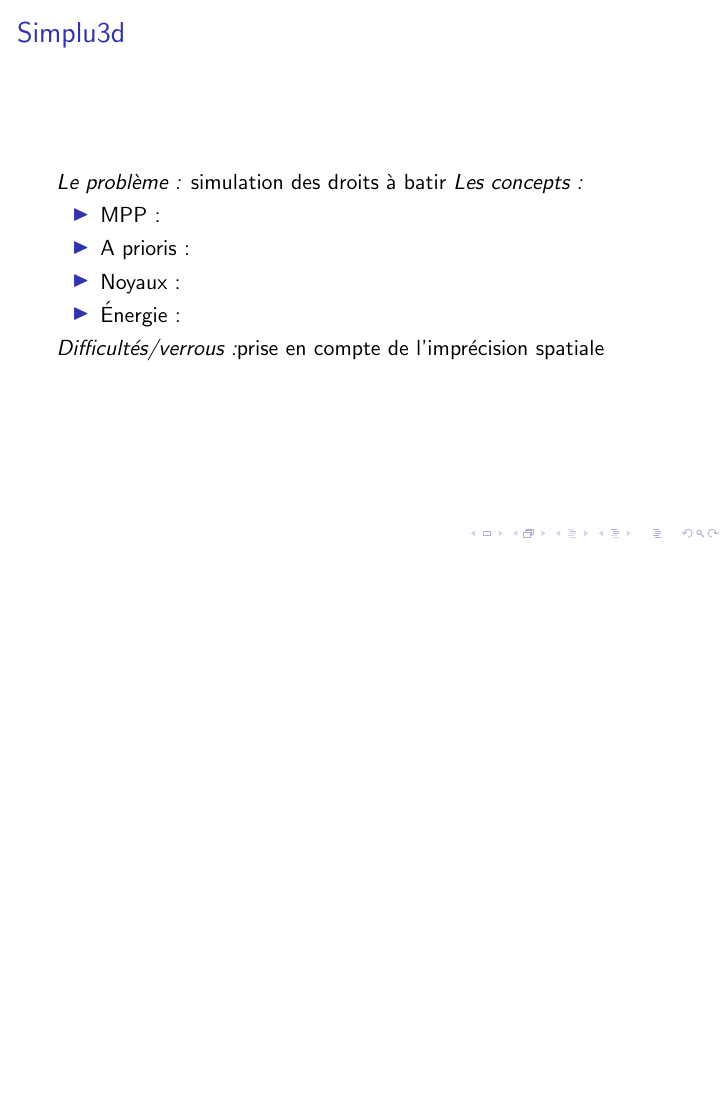
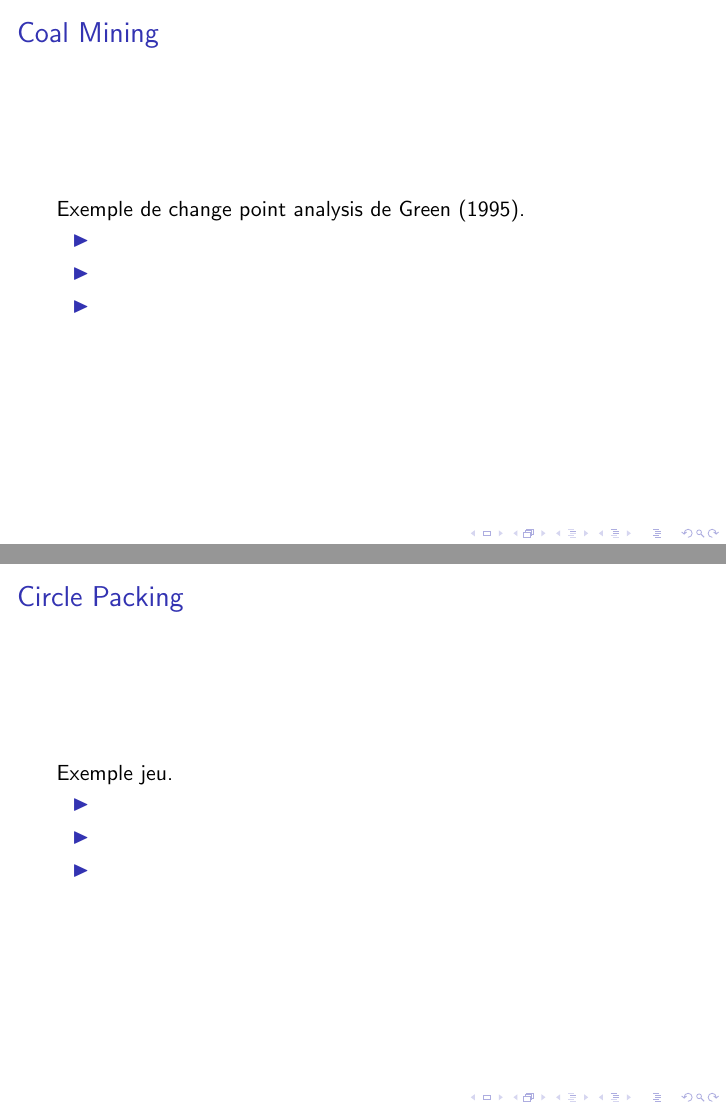
Before and after one commit to julienperret/presentation_mc_optimisation, LaTeX slides (presentation_mc_optimisation.tex): page 4 of 5 before the commit and pages 4 and 5 of 8 after it, the two joined at a grey line, the shorter picture padded with empty space. Compiled offline with pdfLaTeX.

Commit message:
added slides for simple examples

```diff
--- a/presentation_mc_optimisation.tex
+++ b/presentation_mc_optimisation.tex
@@ -35,3 +35,22 @@
 Le tout sous licence libre.
 \end{frame}
 
+\begin{frame}
+\frametitle{Coal Mining}
+Exemple de change point analysis de Green (1995).
+\begin{itemize}
+\item
+\item
+\item
+\end{itemize}
+\end{frame}
+
+\begin{frame}
+\frametitle{Circle Packing}
+Exemple jeu.
+\begin{itemize}
+\item
+\item
+\item
+\end{itemize}
+\end{frame}
```
Also changed, not shown: presentation_mc_optimisation.tex (11 more changed lines).
